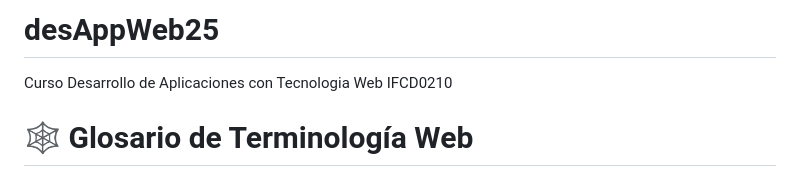
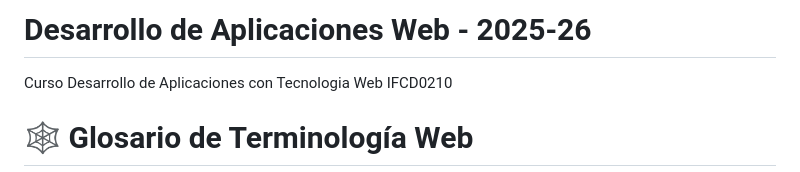
Before and after one commit to ksizorCode/desAppWeb25, a Markdown page: README.md, the part around the change. Rendered like a GitHub page.

Commit message:
Update project title in README

```diff
--- a/README.md
+++ b/README.md
@@ -1,4 +1,4 @@
-# desAppWeb25
+# Desarrollo de Aplicaciones Web - 2025-26
 Curso Desarrollo de Aplicaciones con Tecnologia Web IFCD0210
 
 
```
